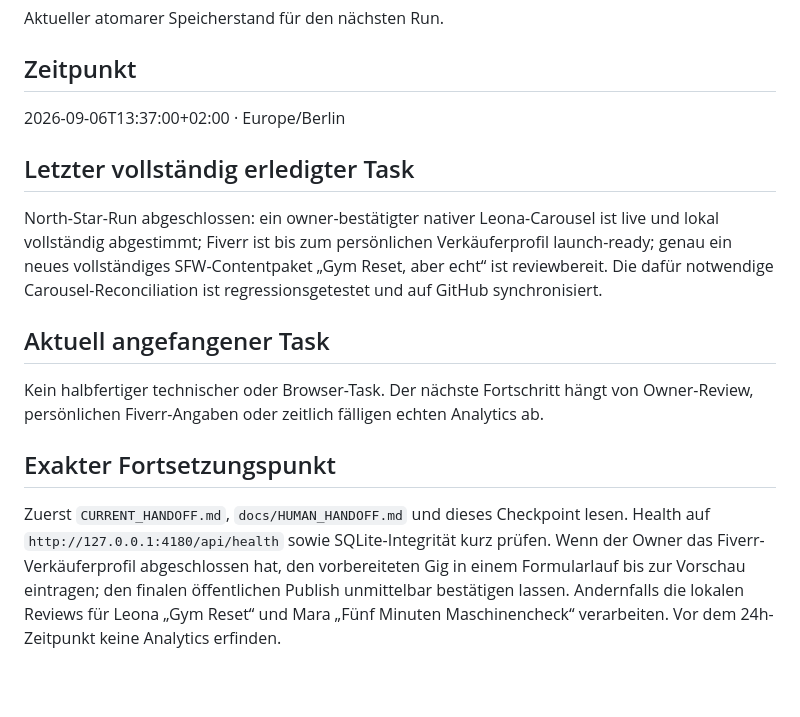
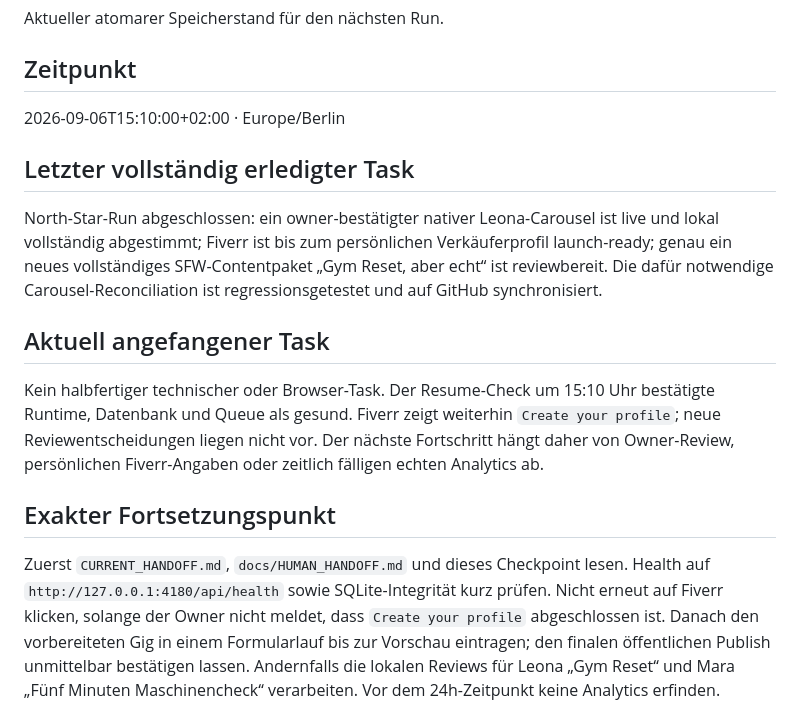
Before and after one commit to zippotv1337-code/codex, a Markdown page: creator-collab/AUTOPILOT_CHECKPOINT.md, the part around the change. Drawn GitHub-style; blank space fills up the shorter version.

Commit message:
handoff: record p0 p1 resume gates

```diff
--- a/creator-collab/AUTOPILOT_CHECKPOINT.md
+++ b/creator-collab/AUTOPILOT_CHECKPOINT.md
@@ -4,7 +4,7 @@ Aktueller atomarer Speicherstand für den nächsten Run.
 
 ## Zeitpunkt
 
-2026-09-06T13:37:00+02:00 · Europe/Berlin
+2026-09-06T15:10:00+02:00 · Europe/Berlin
 
 ## Letzter vollständig erledigter Task
 
@@ -16,15 +16,18 @@ Carousel-Reconciliation ist regressionsgetestet und auf GitHub synchronisiert.
 
 ## Aktuell angefangener Task
 
-Kein halbfertiger technischer oder Browser-Task. Der nächste Fortschritt hängt
-von Owner-Review, persönlichen Fiverr-Angaben oder zeitlich fälligen echten
-Analytics ab.
+Kein halbfertiger technischer oder Browser-Task. Der Resume-Check um 15:10 Uhr
+bestätigte Runtime, Datenbank und Queue als gesund. Fiverr zeigt weiterhin
+`Create your profile`; neue Reviewentscheidungen liegen nicht vor. Der nächste
+Fortschritt hängt daher von Owner-Review, persönlichen Fiverr-Angaben oder
+zeitlich fälligen echten Analytics ab.
 
 ## Exakter Fortsetzungspunkt
 
 Zuerst `CURRENT_HANDOFF.md`, `docs/HUMAN_HANDOFF.md` und dieses Checkpoint
 lesen. Health auf `http://127.0.0.1:4180/api/health` sowie SQLite-Integrität
-kurz prüfen. Wenn der Owner das Fiverr-Verkäuferprofil abgeschlossen hat, den
+kurz prüfen. Nicht erneut auf Fiverr klicken, solange der Owner nicht meldet,
+dass `Create your profile` abgeschlossen ist. Danach den
 vorbereiteten Gig in einem Formularlauf bis zur Vorschau eintragen; den finalen
 öffentlichen Publish unmittelbar bestätigen lassen. Andernfalls die lokalen
 Reviews für Leona „Gym Reset“ und Mara „Fünf Minuten Maschinencheck“
```
Also changed, not shown: creator-collab/CURRENT_HANDOFF.md (+3 -1 lines), creator-collab/sessions/2026-09-06-1510-codex.md (added, +51 -0 lines).
